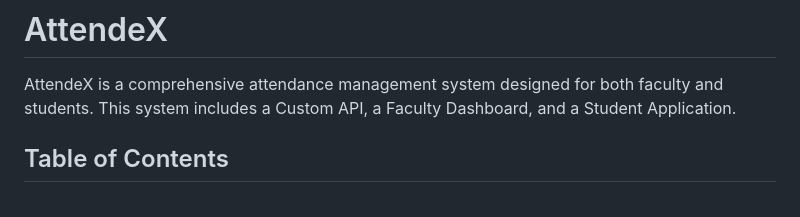
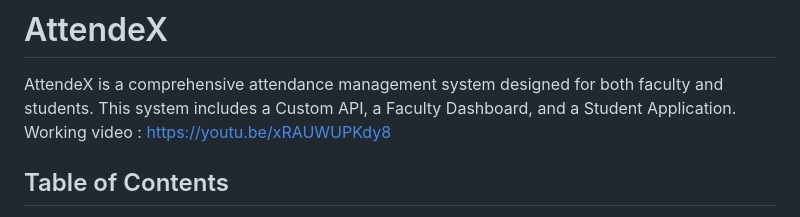
Before and after one commit to Chandresh8080/AttendeX, a Markdown page: README.md, the part around the change. Rendered like a GitHub page.

```diff
--- a/README.md
+++ b/README.md
@@ -1,6 +1,7 @@
 # AttendeX
 
 AttendeX is a comprehensive attendance management system designed for both faculty and students. This system includes a Custom API, a Faculty Dashboard, and a Student Application.
+Working video : https://youtu.be/xRAUWUPKdy8
 
 ## Table of Contents
 - [Overview](#overview)
```
